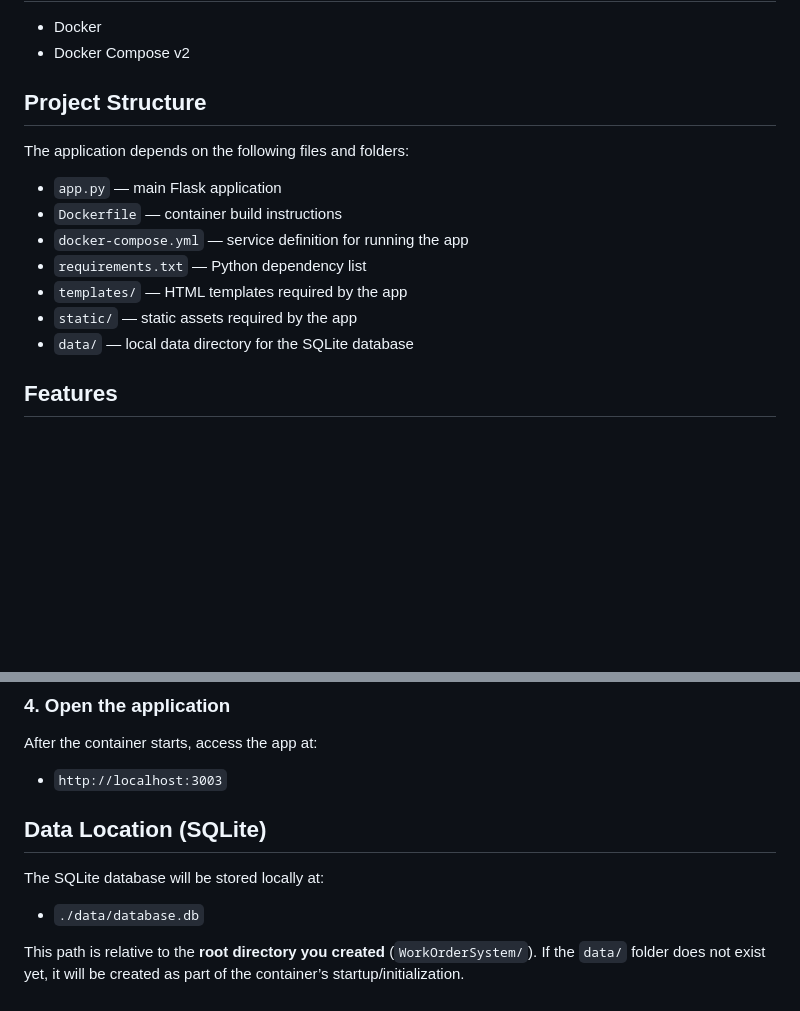
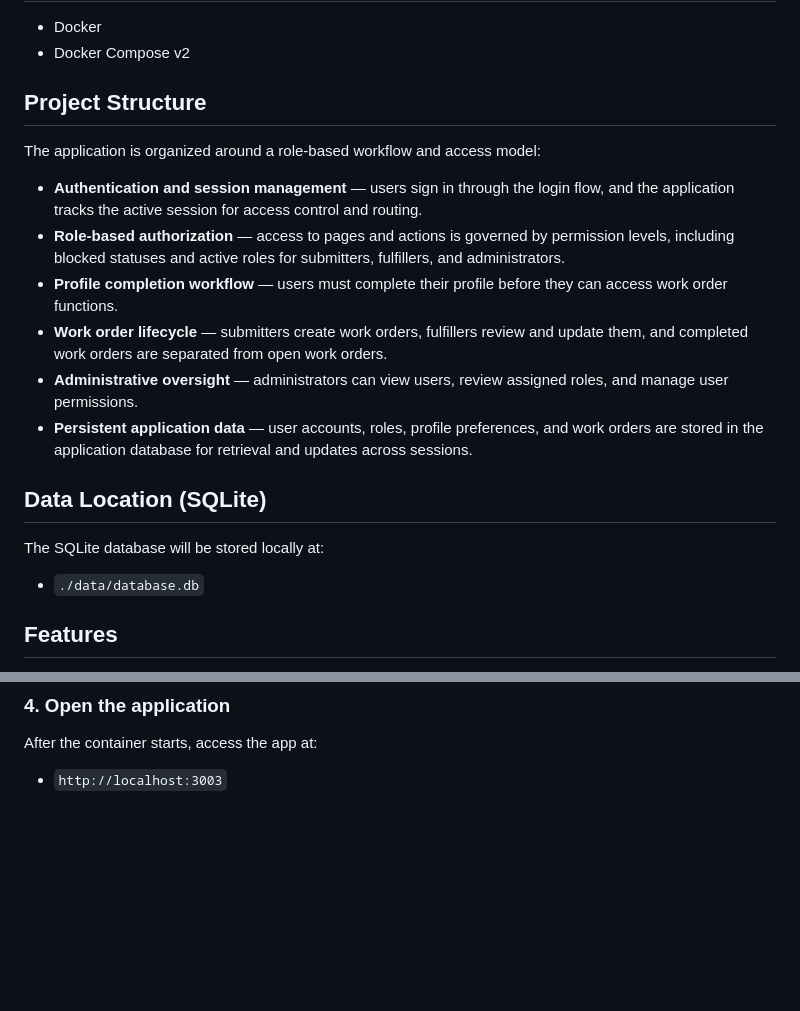
Before and after one commit to Schwoby/work-order-system, a Markdown page: README.md, 2 parts joined by grey strips. GitHub-like rendering; blank space fills up the shorter version.

Commit message:
Revise README with project structure and SQLite info
Updated project structure section and added data location details for SQLite database.

```diff
--- a/README.md
+++ b/README.md
@@ -35,17 +35,20 @@ For normal use, the release channel should be used.
 - Docker
 - Docker Compose v2
 
-## Project Structure
+## **Project Structure**
 
-The application depends on the following files and folders:
+The application is organized around a role-based workflow and access model:
+*   **Authentication and session management** — users sign in through the login flow, and the application tracks the active session for access control and routing.
+*   **Role-based authorization** — access to pages and actions is governed by permission levels, including blocked statuses and active roles for submitters, fulfillers, and administrators.
+*   **Profile completion workflow** — users must complete their profile before they can access work order functions.
+*   **Work order lifecycle** — submitters create work orders, fulfillers review and update them, and completed work orders are separated from open work orders.
+*   **Administrative oversight** — administrators can view users, review assigned roles, and manage user permissions.
+*   **Persistent application data** — user accounts, roles, profile preferences, and work orders are stored in the application database for retrieval and updates across sessions.
 
-- `app.py` — main Flask application
-- `Dockerfile` — container build instructions
-- `docker-compose.yml` — service definition for running the app
-- `requirements.txt` — Python dependency list
-- `templates/` — HTML templates required by the app
-- `static/` — static assets required by the app
-- `data/` — local data directory for the SQLite database
+## Data Location (SQLite)
+
+The SQLite database will be stored locally at:
+- `./data/database.db`
 
 ## Features
 
@@ -94,11 +97,3 @@ docker compose pull && docker compose up -d
 After the container starts, access the app at:
 
 - `http://localhost:3003`
-
-## Data Location (SQLite)
-
-The SQLite database will be stored locally at:
-
-- `./data/database.db`
-
-This path is relative to the **root directory you created** (`WorkOrderSystem/`). If the `data/` folder does not exist yet, it will be created as part of the container’s startup/initialization.
```
